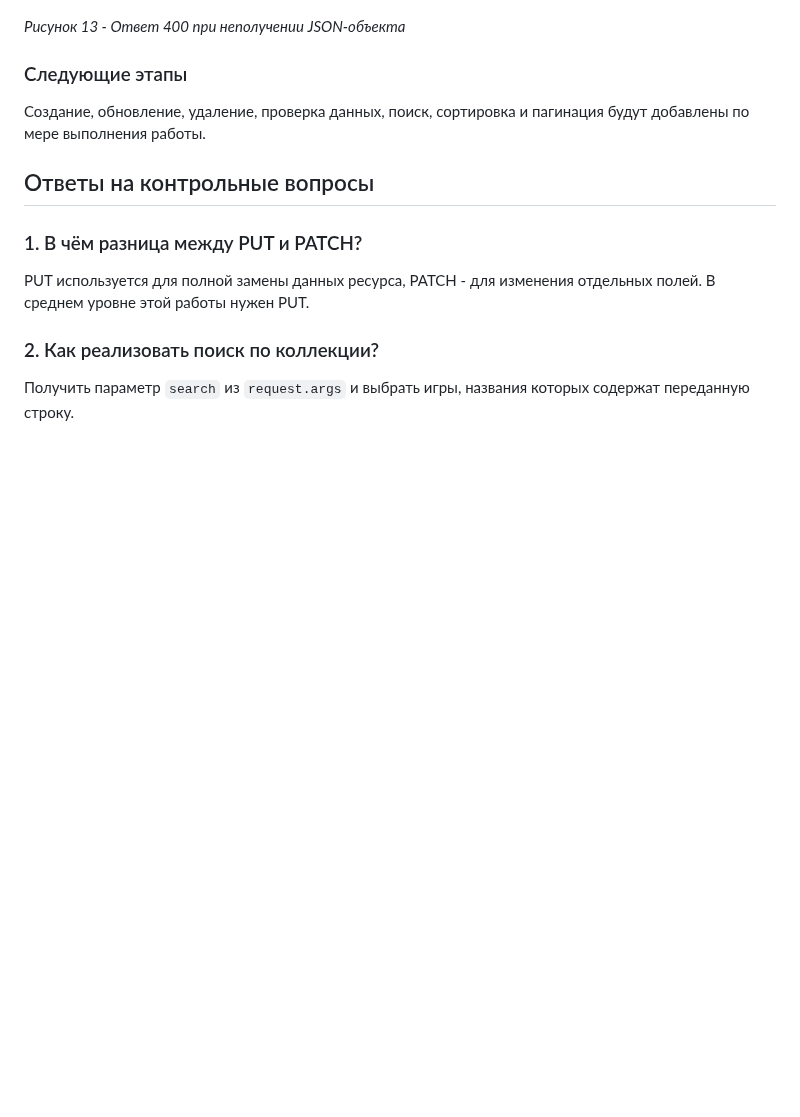
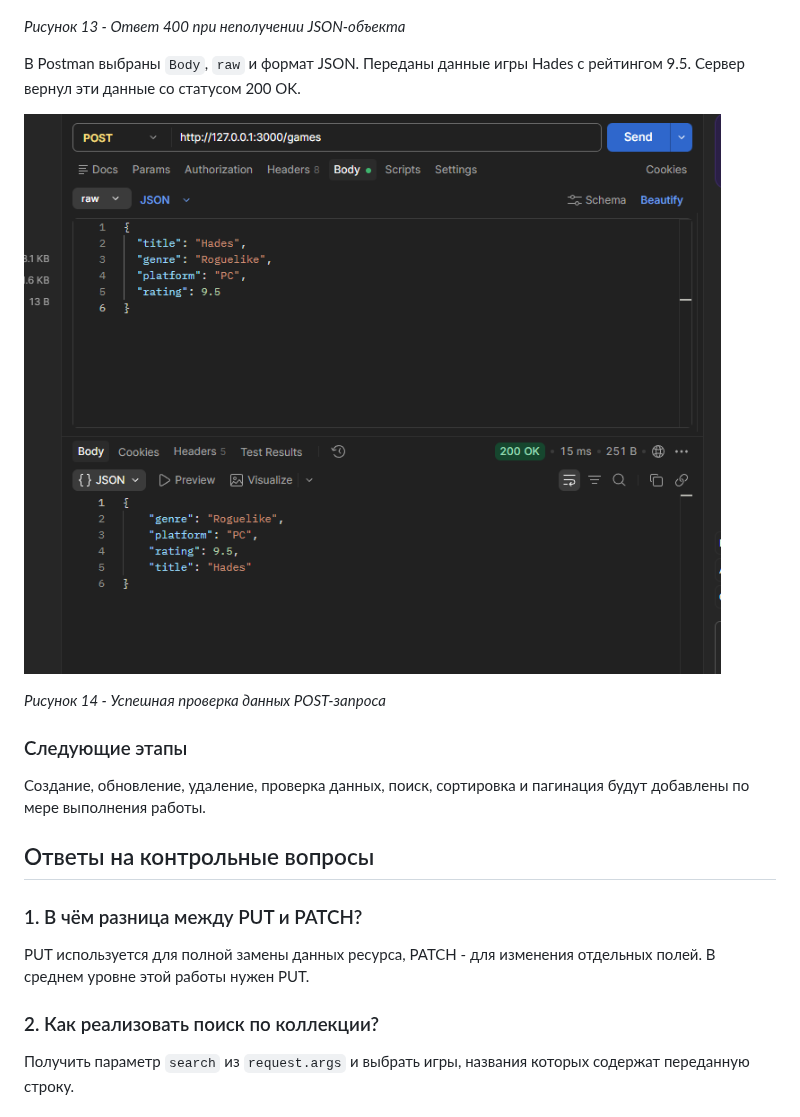
Before and after one commit to False4041/HW-Backend, a Markdown page: lab2-http-methods/README.md, the part around the change. Rendered like a GitHub page; pictures changed too: lab2-http-methods/screenshots/post-validation-success.png (added); blank space fills up the shorter version.

Commit message:
Лаба 2

```diff
--- a/lab2-http-methods/README.md
+++ b/lab2-http-methods/README.md
@@ -190,6 +190,12 @@ http://127.0.0.1:3000/games
 
 *Рисунок 13 - Ответ 400 при неполучении JSON-объекта*
 
+В Postman выбраны `Body`, `raw` и формат JSON. Переданы данные игры Hades с рейтингом 9.5. Сервер вернул эти данные со статусом 200 OK.
+
+![Корректные данные POST в Postman](screenshots/post-validation-success.png)
+
+*Рисунок 14 - Успешная проверка данных POST-запроса*
+
 ### Следующие этапы
 
 Создание, обновление, удаление, проверка данных, поиск, сортировка и пагинация будут добавлены по мере выполнения работы.
```
